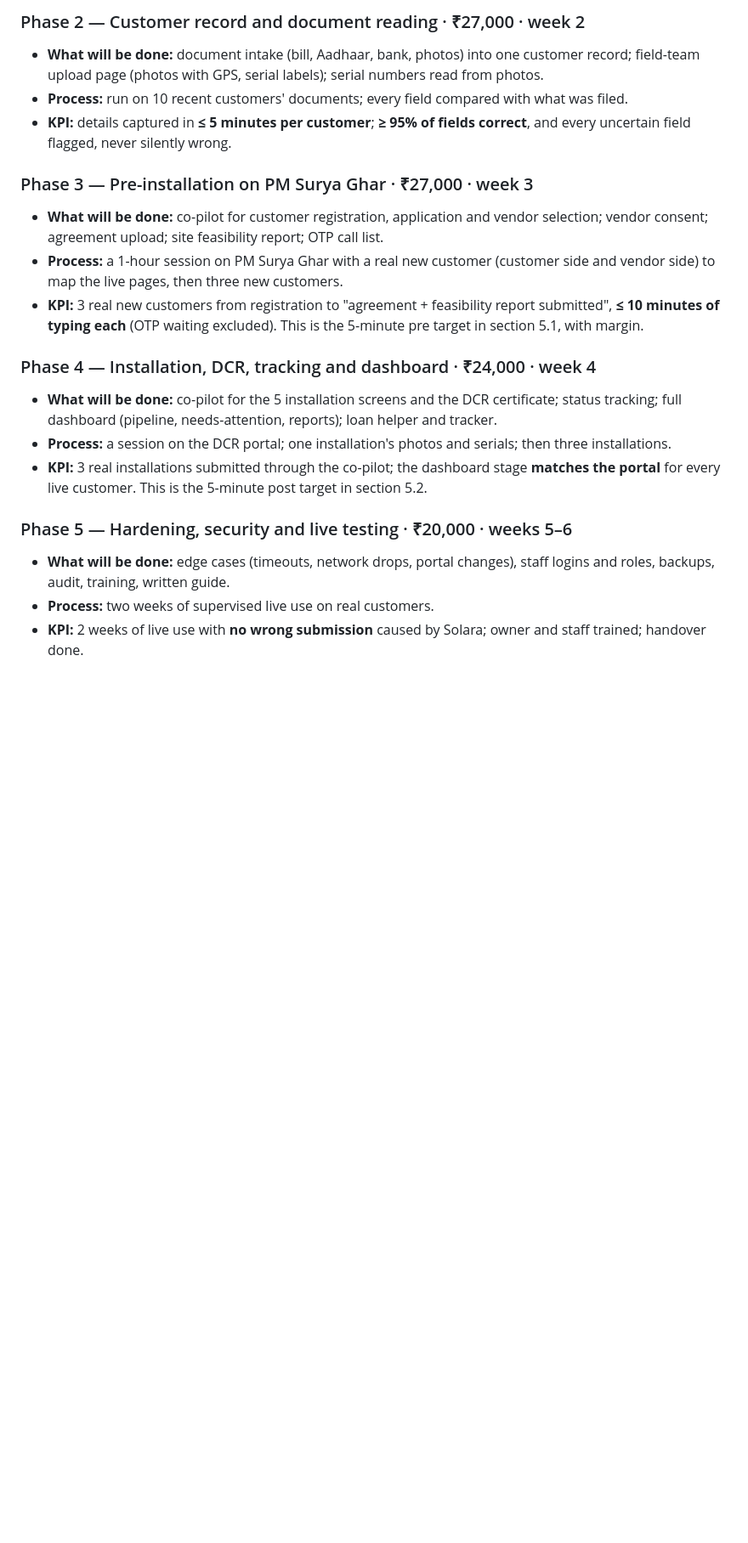
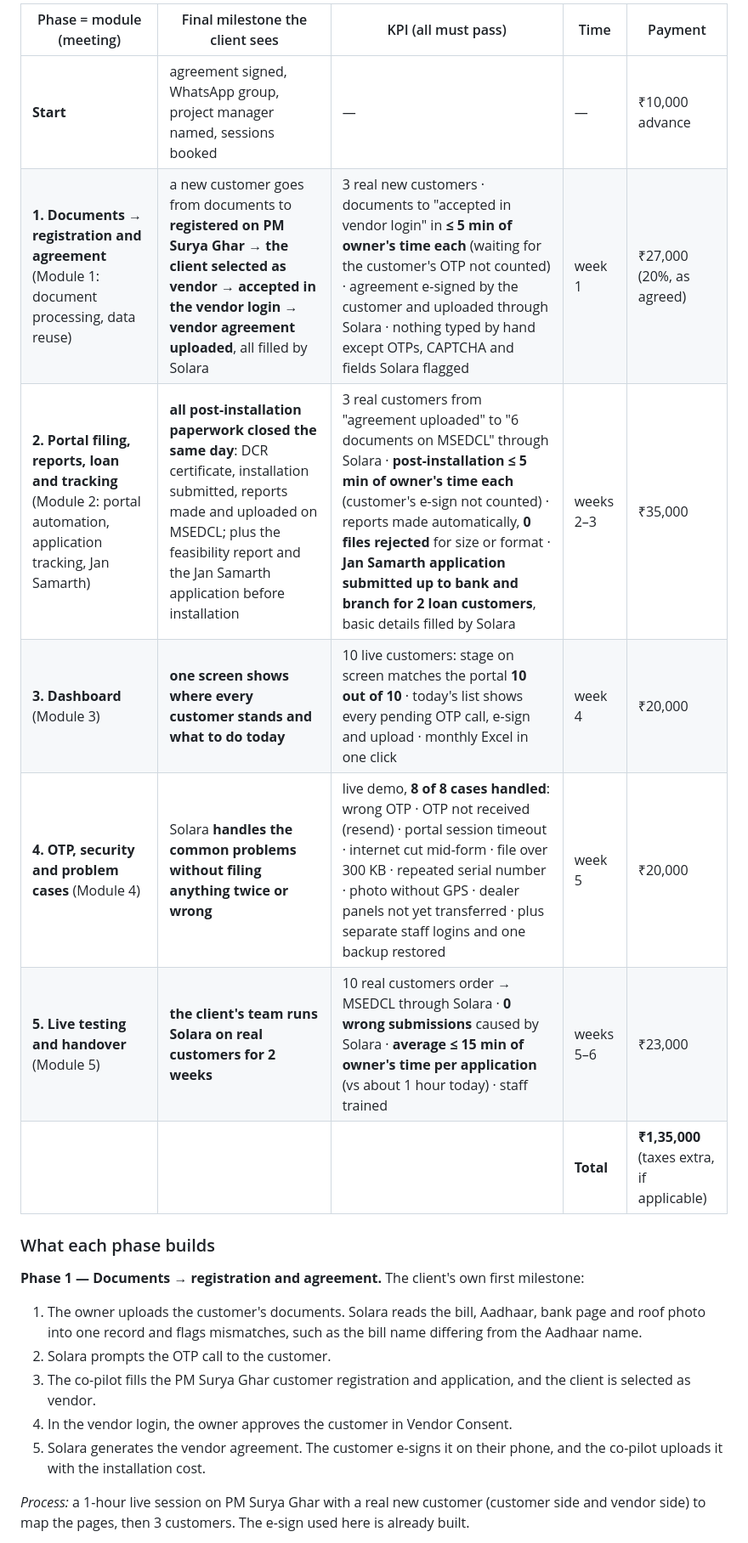
Before and after one commit to LakshyaBetala/solar_energyyyyyy, a Markdown page: docs/PROJECT_PLAN.md, the part around one of its changes. Shown at 85% size. Rendered like a GitHub page; blank space fills up the shorter version.

```diff
--- a/docs/PROJECT_PLAN.md
+++ b/docs/PROJECT_PLAN.md
@@ -197,32 +203,26 @@ Agreement signed, WhatsApp group created, access sessions booked.
 
-### Phase 2 — Customer record and document reading · ₹27,000 · week 2
-- **What will be done:** document intake (bill, Aadhaar, bank, photos) into one customer record;
-  field-team upload page (photos with GPS, serial labels); serial numbers read from photos.
-- **Process:** run on 10 recent customers' documents; every field compared with what was filed.
-- **KPI:** details captured in **≤ 5 minutes per customer**; **≥ 95% of fields correct**, and every
-  uncertain field flagged, never silently wrong.
+| Phase = module (meeting) | Final milestone the client sees | KPI (all must pass) | Time | Payment |
+|---|---|---|---|---|
+| **Start** | agreement signed, WhatsApp group, project manager named, sessions booked | — | — | ₹10,000 advance |
+| **1. Documents → registration and agreement** (Module 1: document processing, data reuse) | a new customer goes from documents to **registered on PM Surya Ghar → the client selected as vendor → accepted in the vendor login → vendor agreement uploaded**, all filled by Solara | 3 real new customers · documents to "accepted in vendor login" in **≤ 5 min of owner's time each** (waiting for the customer's OTP not counted) · agreement e-signed by the customer and uploaded through Solara · nothing typed by hand except OTPs, CAPTCHA and fields Solara flagged | week 1 | ₹27,000 (20%, as agreed) |
+| **2. Portal filing, reports, loan and tracking** (Module 2: portal automation, application tracking, Jan Samarth) | **all post-installation paperwork closed the same day**: DCR certificate, installation submitted, reports made and uploaded on MSEDCL; plus the feasibility report and the Jan Samarth application before installation | 3 real customers from "agreement uploaded" to "6 documents on MSEDCL" through Solara · **post-installation ≤ 5 min of owner's time each** (customer's e-sign not counted) · reports made automatically, **0 files rejected** for size or format · **Jan Samarth application submitted up to bank and branch for 2 loan customers**, basic details filled by Solara | weeks 2–3 | ₹35,000 |
+| **3. Dashboard** (Module 3) | **one screen shows where every customer stands and what to do today** | 10 live customers: stage on screen matches the portal **10 out of 10** · today's list shows every pending OTP call, e-sign and upload · monthly Excel in one click | week 4 | ₹20,000 |
+| **4. OTP, security and problem cases** (Module 4) | Solara **handles the common problems without filing anything twice or wrong** | live demo, **8 of 8 cases handled**: wrong OTP · OTP not received (resend) · portal session timeout · internet cut mid-form · file over 300 KB · repeated serial number · photo without GPS · dealer panels not yet transferred · plus separate staff logins and one backup restored | week 5 | ₹20,000 |
+| **5. Live testing and handover** (Module 5) | **the client's team runs Solara on real customers for 2 weeks** | 10 real customers order → MSEDCL through Solara · **0 wrong submissions** caused by Solara · **average ≤ 15 min of owner's time per application** (vs about 1 hour today) · staff trained | weeks 5–6 | ₹23,000 |
+| | | | **Total** | **₹1,35,000** (taxes extra, if applicable) |
 
-### Phase 3 — Pre-installation on PM Surya Ghar · ₹27,000 · week 3
-- **What will be done:** co-pilot for customer registration, application and vendor selection;
-  vendor consent; agreement upload; site feasibility report; OTP call list.
-- **Process:** a 1-hour session on PM Surya Ghar with a real new customer (customer side and vendor
-  side) to map the live pages, then three new customers.
-- **KPI:** 3 real new customers from registration to "agreement + feasibility report submitted",
-  **≤ 10 minutes of typing each** (OTP waiting excluded). This is the 5-minute pre target in section
-  5.1, with margin.
+### What each phase builds
 
-### Phase 4 — Installation, DCR, tracking and dashboard · ₹24,000 · week 4
-- **What will be done:** co-pilot for the 5 installation screens and the DCR certificate; status
-  tracking; full dashboard (pipeline, needs-attention, reports); loan helper and tracker.
-- **Process:** a session on the DCR portal; one installation's photos and serials; then three
-  installations.
-- **KPI:** 3 real installations submitted through the co-pilot; the dashboard stage **matches the
-  portal** for every live customer. This is the 5-minute post target in section 5.2.
+**Phase 1 — Documents → registration and agreement.** The client's own first milestone:
+1. The owner uploads the customer's documents. Solara reads the bill, Aadhaar, bank page and roof
+   photo into one record and flags mismatches, such as the bill name differing from the Aadhaar name.
+2. Solara prompts the OTP call to the customer.
+3. The co-pilot fills the PM Surya Ghar customer registration and application, and the client is
+   selected as vendor.
+4. In the vendor login, the owner approves the customer in Vendor Consent.
+5. Solara generates the vendor agreement. The customer e-signs it on their phone, and the co-pilot
+   uploads it with the installation cost.
 
-### Phase 5 — Hardening, security and live testing · ₹20,000 · weeks 5–6
-- **What will be done:** edge cases (timeouts, network drops, portal changes), staff logins and
-  roles, backups, audit, training, written guide.
-- **Process:** two weeks of supervised live use on real customers.
-- **KPI:** 2 weeks of live use with **no wrong submission** caused by Solara; owner and staff
-  trained; handover done.
+*Process:* a 1-hour live session on PM Surya Ghar with a real new customer (customer side and vendor
+side) to map the pages, then 3 customers. The e-sign used here is already built.
 
```
Also changed, not shown: other parts of docs/PROJECT_PLAN.md (+74 -34 lines).
